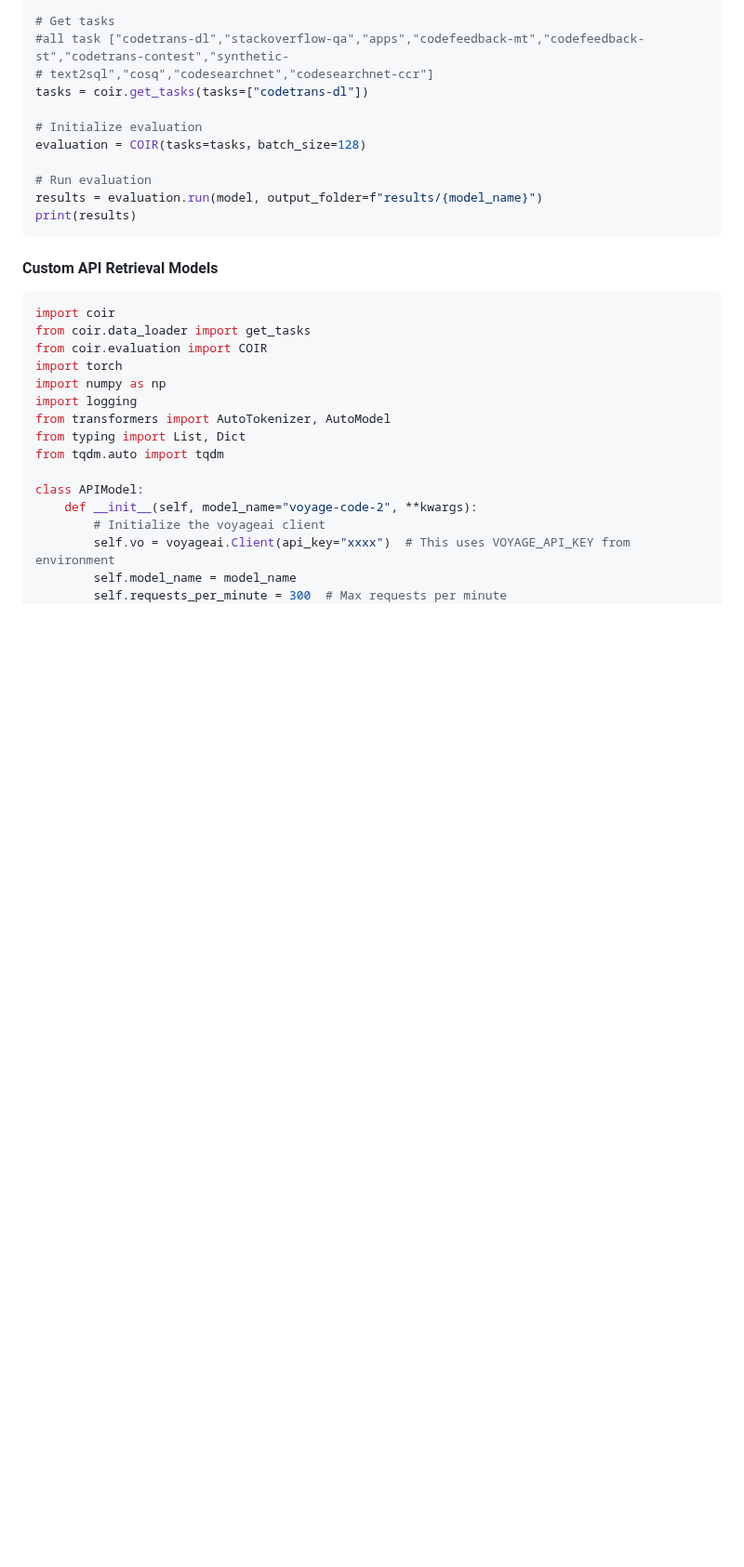
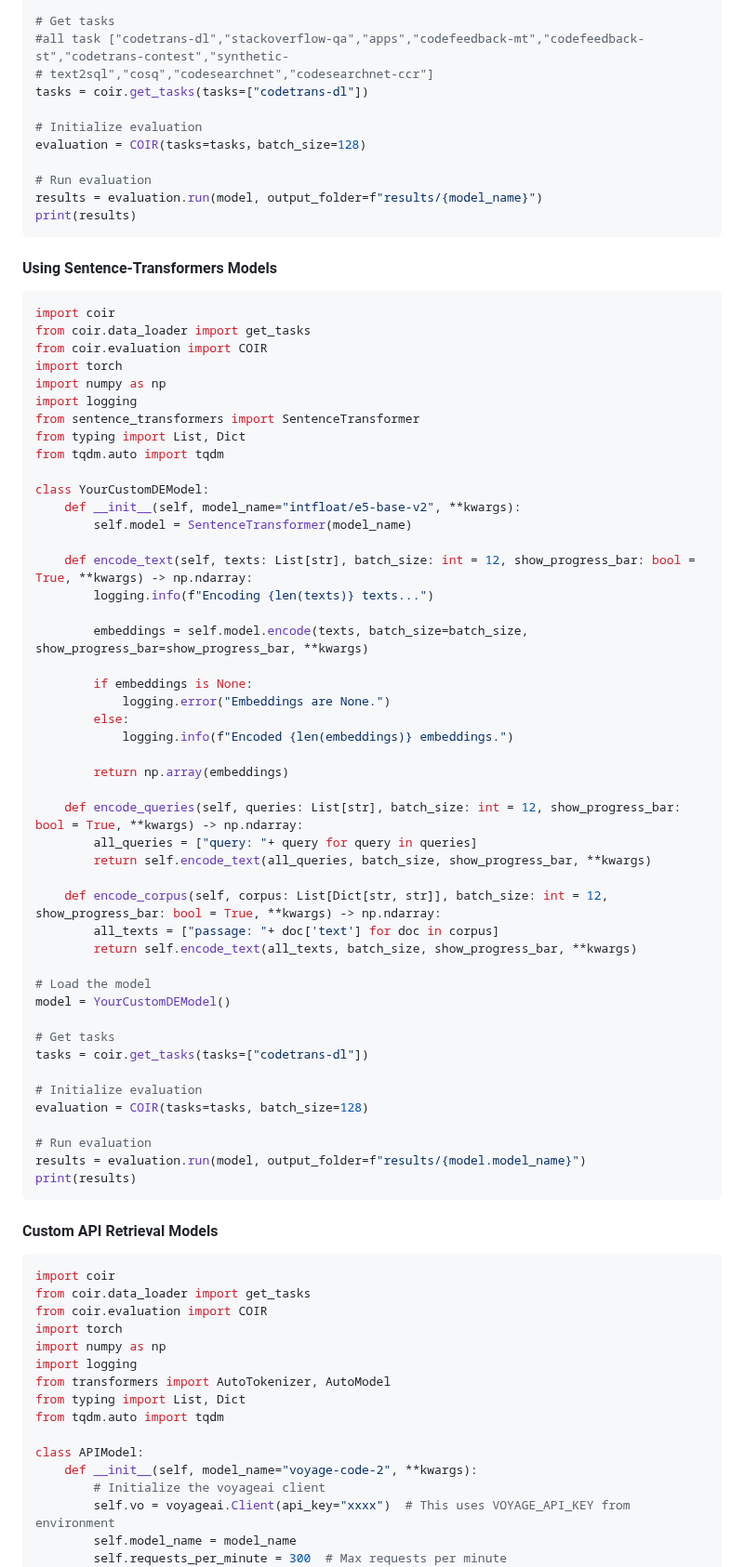
Before and after one commit to CoIR-team/coir, a Markdown page: README.md, the part around the change. Shown at 93% size. Drawn GitHub-style; folded sections open; blank space fills up the shorter version.

````diff
--- a/README.md
+++ b/README.md
@@ -223,6 +223,56 @@ evaluation = COIR(tasks=tasks，batch_size=128)
 results = evaluation.run(model, output_folder=f"results/{model_name}")
 print(results)
 ```
+#### Using Sentence-Transformers Models
+```python
+import coir
+from coir.data_loader import get_tasks
+from coir.evaluation import COIR
+import torch
+import numpy as np
+import logging
+from sentence_transformers import SentenceTransformer
+from typing import List, Dict
+from tqdm.auto import tqdm
+
+class YourCustomDEModel:
+    def __init__(self, model_name="intfloat/e5-base-v2", **kwargs):
+        self.model = SentenceTransformer(model_name)
+
+    def encode_text(self, texts: List[str], batch_size: int = 12, show_progress_bar: bool = True, **kwargs) -> np.ndarray:
+        logging.info(f"Encoding {len(texts)} texts...")
+
+        embeddings = self.model.encode(texts, batch_size=batch_size, show_progress_bar=show_progress_bar, **kwargs)
+
+        if embeddings is None:
+            logging.error("Embeddings are None.")
+        else:
+            logging.info(f"Encoded {len(embeddings)} embeddings.")
+
+        return np.array(embeddings)
+
+    def encode_queries(self, queries: List[str], batch_size: int = 12, show_progress_bar: bool = True, **kwargs) -> np.ndarray:
+        all_queries = ["query: "+ query for query in queries]
+        return self.encode_text(all_queries, batch_size, show_progress_bar, **kwargs)
+
+    def encode_corpus(self, corpus: List[Dict[str, str]], batch_size: int = 12, show_progress_bar: bool = True, **kwargs) -> np.ndarray:
+        all_texts = ["passage: "+ doc['text'] for doc in corpus]
+        return self.encode_text(all_texts, batch_size, show_progress_bar, **kwargs)
+
+# Load the model
+model = YourCustomDEModel()
+
+# Get tasks
+tasks = coir.get_tasks(tasks=["codetrans-dl"])
+
+# Initialize evaluation
+evaluation = COIR(tasks=tasks, batch_size=128)
+
+# Run evaluation
+results = evaluation.run(model, output_folder=f"results/{model.model_name}")
+print(results)
+```
+
 #### Custom API Retrieval Models
 ```python
 import coir
````
